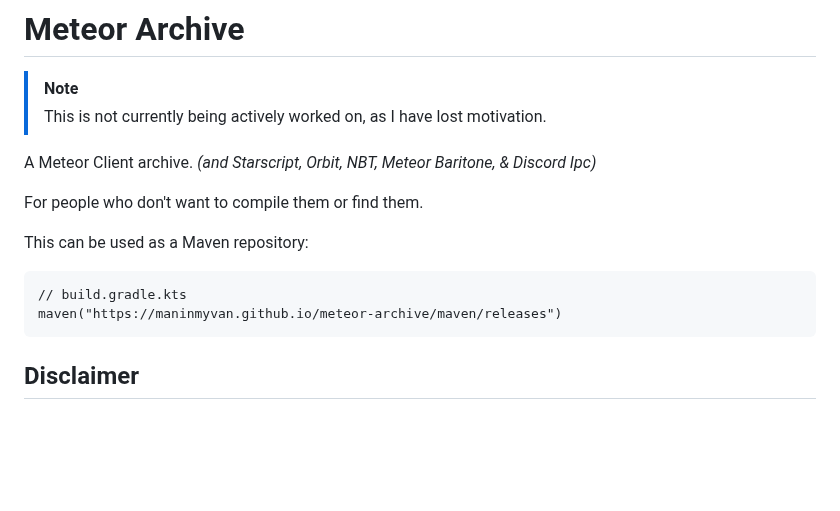
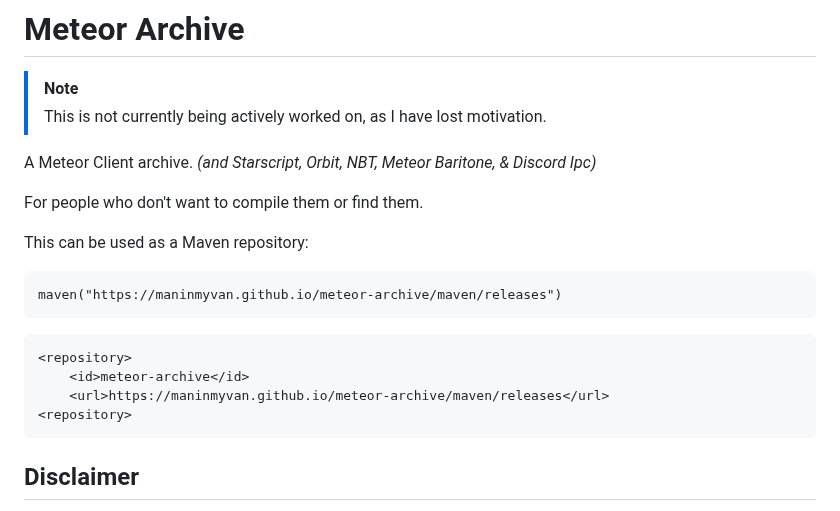
Before and after one commit to ManInMyVan/meteor-archive, a Markdown page: README.md, the part around the change. GitHub-like rendering; blank space fills up the shorter version.

````diff
--- a/README.md
+++ b/README.md
@@ -9,8 +9,13 @@ For people who don't want to compile them or find them.
 
 This can be used as a Maven repository:
 ```kts
-// build.gradle.kts
 maven("https://maninmyvan.github.io/meteor-archive/maven/releases")
+```
+```xml
+<repository>
+    <id>meteor-archive</id>
+    <url>https://maninmyvan.github.io/meteor-archive/maven/releases</url>
+<repository>
 ```
 ## Disclaimer
 
````
